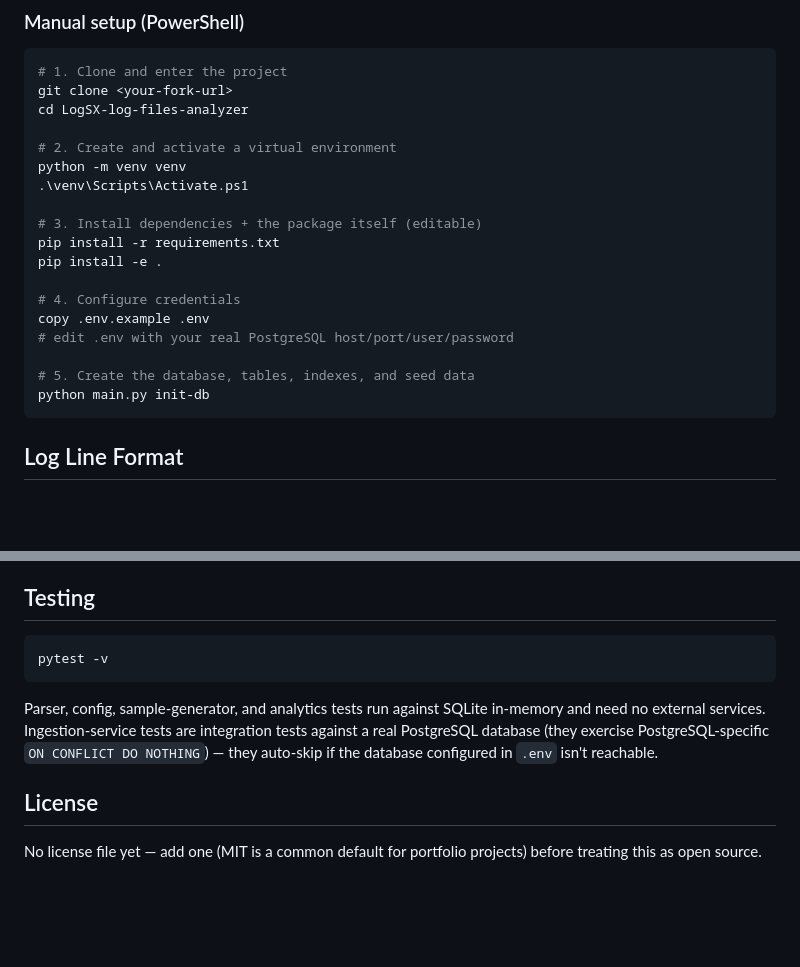
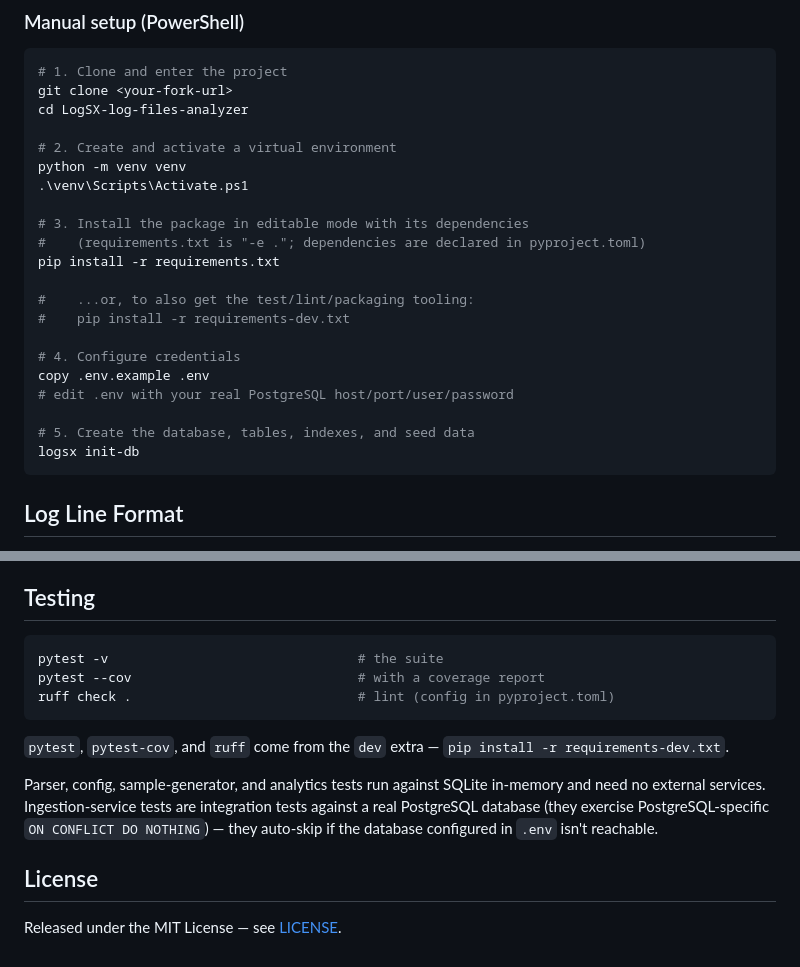
Before and after one commit to petersamuel07/LogSX-log_files_analyzer, a Markdown page: README.md, 2 parts joined by grey strips. Rendered like a GitHub page; blank space fills up the shorter version.

````diff
--- a/README.md
+++ b/README.md
@@ -121,16 +133,19 @@ cd LogSX-log-files-analyzer
 python -m venv venv
 .\venv\Scripts\Activate.ps1
 
-# 3. Install dependencies + the package itself (editable)
+# 3. Install the package in editable mode with its dependencies
+#    (requirements.txt is "-e ."; dependencies are declared in pyproject.toml)
 pip install -r requirements.txt
-pip install -e .
+
+#    ...or, to also get the test/lint/packaging tooling:
+#    pip install -r requirements-dev.txt
 
 # 4. Configure credentials
 copy .env.example .env
 # edit .env with your real PostgreSQL host/port/user/password
 
 # 5. Create the database, tables, indexes, and seed data
-python main.py init-db
+logsx init-db
 ```
 
 ## Log Line Format
@@ -304,8 +321,13 @@ Raw SQL: [sql/schema.sql](sql/schema.sql).
 ## Testing
 
 ```powershell
-pytest -v
+pytest -v                                # the suite
+pytest --cov                             # with a coverage report
+ruff check .                             # lint (config in pyproject.toml)
 ```
+
+`pytest`, `pytest-cov`, and `ruff` come from the `dev` extra —
+`pip install -r requirements-dev.txt`.
 
 Parser, config, sample-generator, and analytics tests run against SQLite
 in-memory and need no external services. Ingestion-service tests are
@@ -315,5 +337,4 @@ database configured in `.env` isn't reachable.
 
 ## License
 
-No license file yet — add one (MIT is a common default for portfolio
-projects) before treating this as open source.
+Released under the MIT License — see [LICENSE](LICENSE).
````
Also changed, not shown: other parts of README.md (+31 -17 lines).
